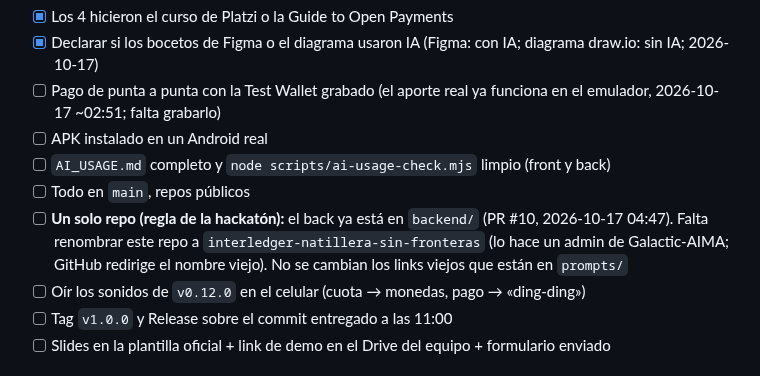
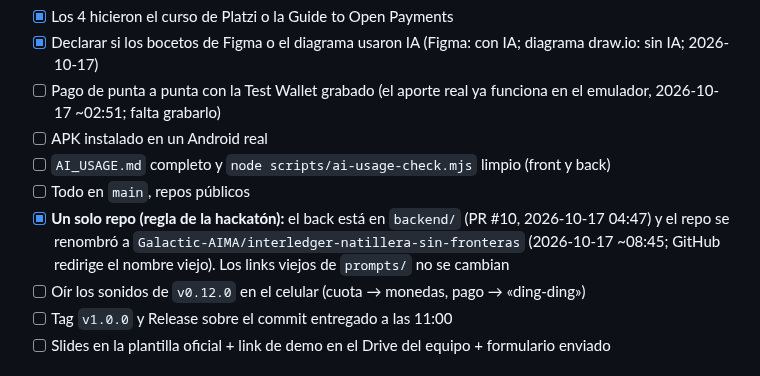
Before and after one commit to Galactic-AIMA/interledger-natillera-sinfronteras-frontend, a Markdown page: MEMORY.md, the part around the change. GitHub-like rendering.

```diff
--- a/MEMORY.md
+++ b/MEMORY.md
@@ -115,7 +115,7 @@ Orden sugerido. Detalle y comandos en la sección "Pendientes de Henry" de [docs
 - [ ] APK instalado en un Android real
 - [ ] `AI_USAGE.md` completo y `node scripts/ai-usage-check.mjs` limpio (front y back)
 - [ ] Todo en `main`, repos públicos
-- [ ] **Un solo repo (regla de la hackatón):** el back ya está en `backend/` (PR #10, 2026-10-17 04:47). Falta renombrar este repo a `interledger-natillera-sin-fronteras` (lo hace un admin de Galactic-AIMA; GitHub redirige el nombre viejo). No se cambian los links viejos que están en `prompts/`
+- [x] **Un solo repo (regla de la hackatón):** el back está en `backend/` (PR #10, 2026-10-17 04:47) y el repo se renombró a `Galactic-AIMA/interledger-natillera-sin-fronteras` (2026-10-17 ~08:45; GitHub redirige el nombre viejo). Los links viejos de `prompts/` no se cambian
 - [ ] Oír los sonidos de `v0.12.0` en el celular (cuota → monedas, pago → «ding-ding»)
 - [ ] Tag `v1.0.0` y Release sobre el commit entregado a las 11:00
 - [ ] Slides en la plantilla oficial + link de demo en el Drive del equipo + formulario enviado
```
Also changed, not shown: backend/README.md (+2 -2 lines).
